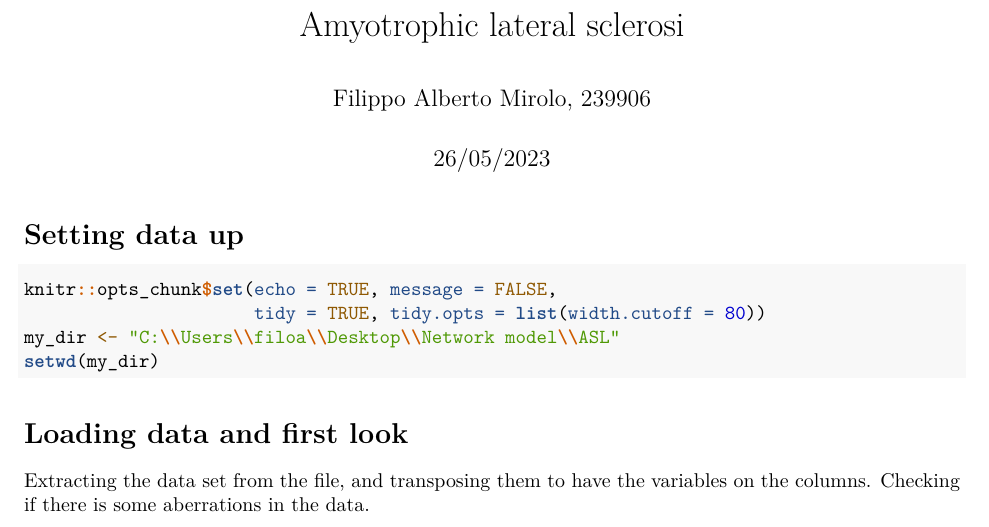
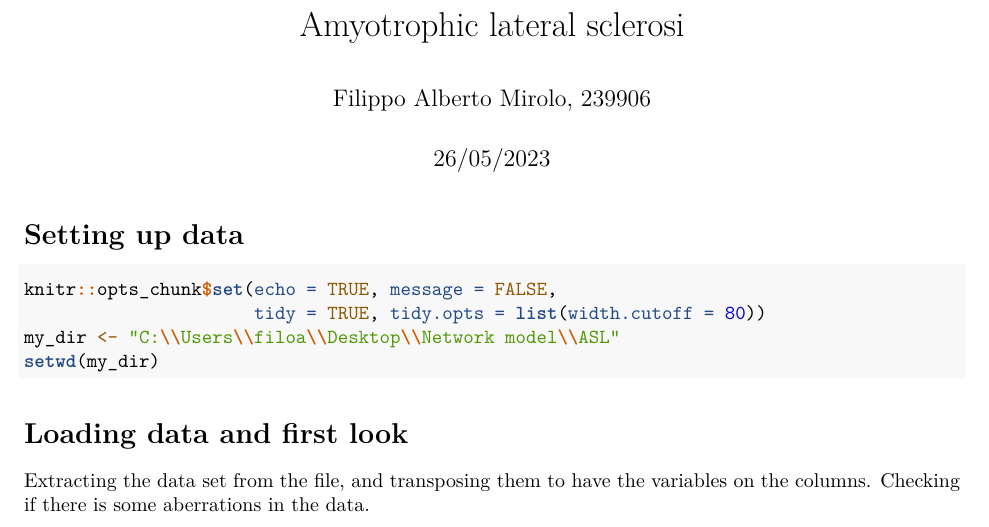
Before and after one commit to filippomirul/Gene_network_analysis, an R Markdown document (Amyotrophy_Lateral_Sclerosis.Rmd): part of page 1 of 11, cut so that both start at the same text. Rendered offline with R 4.5, knitr and Pandoc, then LaTeX, with nearby package versions; some code elsewhere in the file could not run offline.

Commit message:
Update Amyotrophy_Lateral_Sclerosis.Rmd

````diff
--- a/Amyotrophy_Lateral_Sclerosis.Rmd
+++ b/Amyotrophy_Lateral_Sclerosis.Rmd
@@ -11,7 +11,7 @@ editor_options:
     wrap: sentence
 ---
 
-# Setting data up
+# Setting up data
 
 ```{r setup}
 knitr::opts_chunk$set(echo = TRUE, message = FALSE,
````
